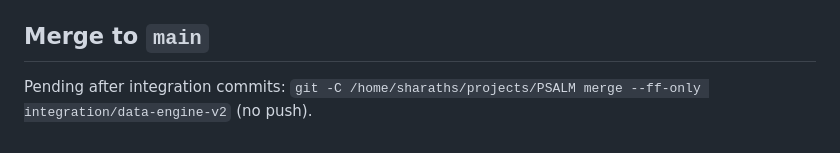
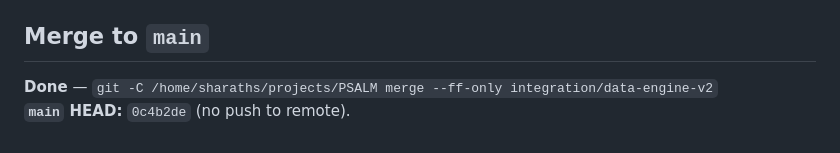
Before and after one commit to SharathSPhD/prabhasa-babylm, a Markdown page: docs/contracts/integration-data-engine-v2-wave2-2026-06.md, the part around the change. GitHub-like rendering.

Commit message:
Note Wave-2 FF merge to main in integration report.

```diff
--- a/docs/contracts/integration-data-engine-v2-wave2-2026-06.md
+++ b/docs/contracts/integration-data-engine-v2-wave2-2026-06.md
@@ -78,4 +78,5 @@ uv run pytest -q --cov=src --cov-report=term-missing
 
 ## Merge to `main`
 
-Pending after integration commits: `git -C /home/sharaths/projects/PSALM merge --ff-only integration/data-engine-v2` (no push).
+**Done** — `git -C /home/sharaths/projects/PSALM merge --ff-only integration/data-engine-v2`
+**`main` HEAD:** `0c4b2de` (no push to remote).
```
